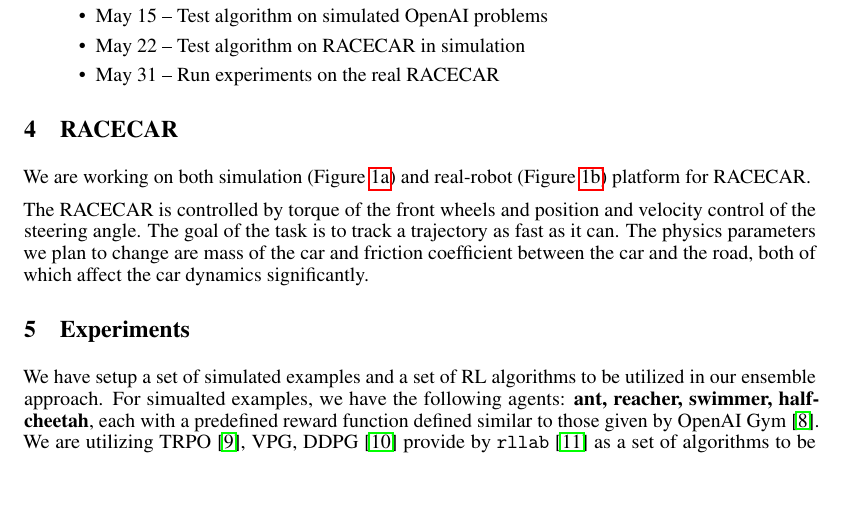
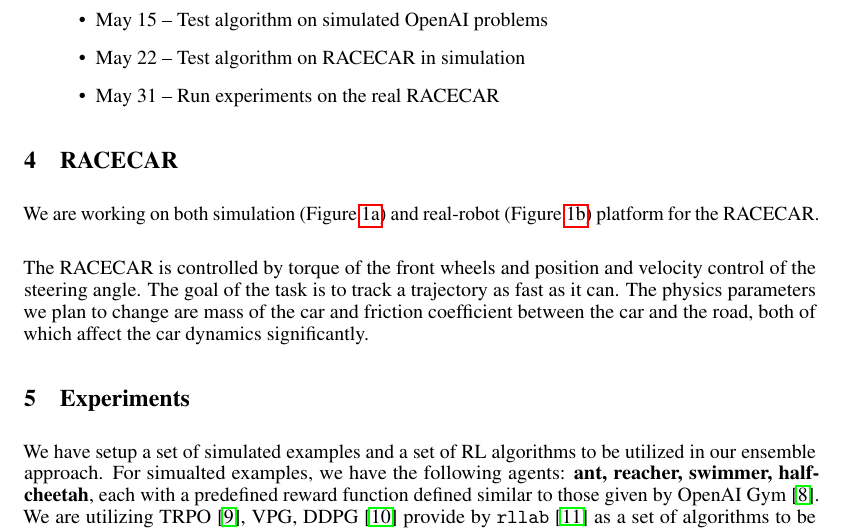
Before and after one commit to gilwoolee/intuitive_physics, a LaTeX document (milestone/intuitive_physics.tex): part of page 2 of 4, cut so that both start at the same text, the shorter picture padded with empty space. Compiled offline with pdfLaTeX.

Commit message:
Fix typo

```diff
--- a/milestone/intuitive_physics.tex
+++ b/milestone/intuitive_physics.tex
@@ -108,7 +108,7 @@
 \end{itemize}
 
 \section{RACECAR}
-We are working on both simulation~(\figref{subfig:simcar}) and real-robot~(\figref{subfig:racecar}) platform for RACECAR.
+We are working on both simulation~(\figref{subfig:simcar}) and real-robot~(\figref{subfig:racecar}) platform for the RACECAR.
 \begin{figure*}
  \begin{subfigure}[b]{0.49\textwidth}
    \includegraphics[width=1\linewidth]{figs/racecar.jpg}
```
